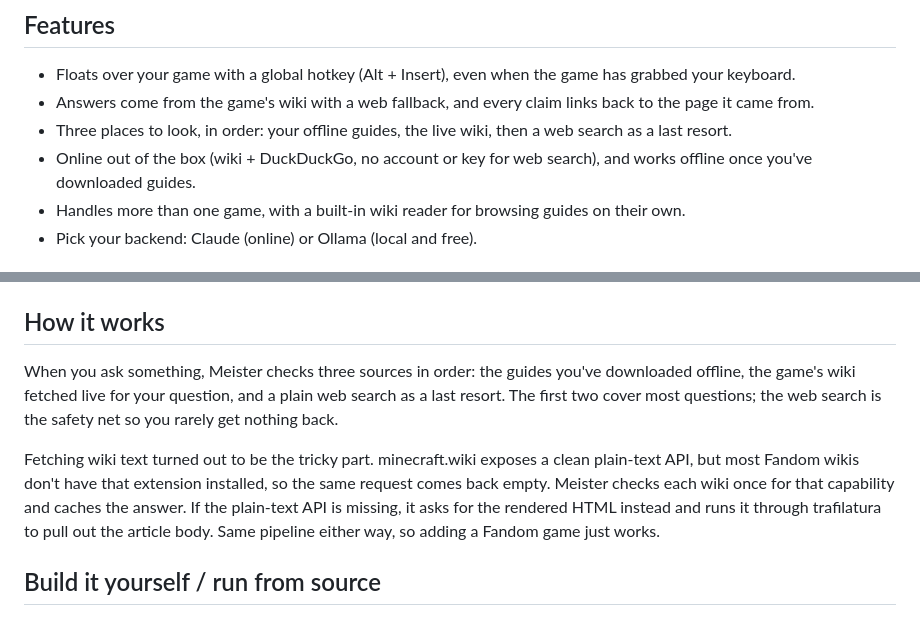
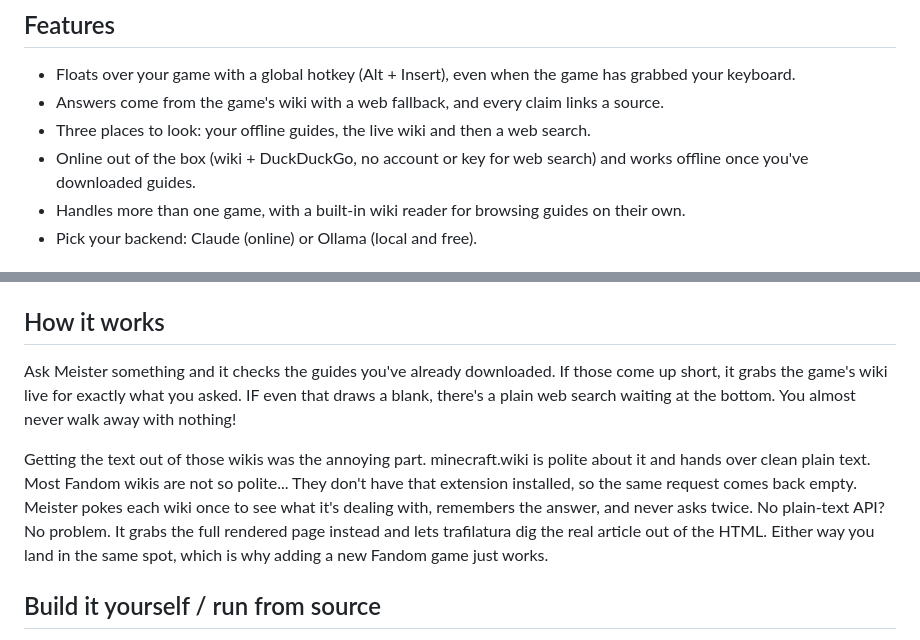
Before and after one commit to Hpeen/MeisterGuide, a Markdown page: README.md, 2 parts joined by grey strips. Drawn GitHub-style.

Commit message:
Update README for improved clarity and detail
Refine descriptions of features and how Meister works for clarity and conciseness.

```diff
--- a/README.md
+++ b/README.md
@@ -21,11 +21,10 @@ The browser demo is just a preview, it doesn't have AI capabilities.
 
 - Floats over your game with a global hotkey (Alt + Insert), even when the game has
   grabbed your keyboard.
-- Answers come from the game's wiki with a web fallback, and every claim links back
-  to the page it came from.
-- Three places to look, in order: your offline guides, the live wiki, then a web
-  search as a last resort.
-- Online out of the box (wiki + DuckDuckGo, no account or key for web search), and
+- Answers come from the game's wiki with a web fallback, and every claim links a source.
+- Three places to look: your offline guides, the live wiki and then a web
+  search.
+- Online out of the box (wiki + DuckDuckGo, no account or key for web search) and
   works offline once you've downloaded guides.
 - Handles more than one game, with a built-in wiki reader for browsing guides on
   their own.
@@ -55,17 +54,18 @@ and the process name (ex: `Subnautica.exe`).
 
 ## How it works
 
-When you ask something, Meister checks three sources in order: the guides you've
-downloaded offline, the game's wiki fetched live for your question, and a plain web
-search as a last resort. The first two cover most questions; the web search is the
-safety net so you rarely get nothing back.
+Ask Meister something and it checks  the guides you've already downloaded.
+If those come up short, it grabs the game's wiki live for exactly what you asked.
+IF even that draws a blank, there's a plain web search waiting at the bottom.
+You almost never walk away with nothing!
 
-Fetching wiki text turned out to be the tricky part. minecraft.wiki exposes a clean
-plain-text API, but most Fandom wikis don't have that extension installed, so the
-same request comes back empty. Meister checks each wiki once for that capability and
-caches the answer. If the plain-text API is missing, it asks for the rendered HTML
-instead and runs it through trafilatura to pull out the article body. Same pipeline
-either way, so adding a Fandom game just works.
+Getting the text out of those wikis was the annoying part. minecraft.wiki is polite
+about it and hands over clean plain text. Most Fandom wikis are not so polite... They
+don't have that extension installed, so the same request comes back empty.
+Meister pokes each wiki once to see what it's dealing with, remembers the answer,
+and never asks twice. No plain-text API? No problem. It grabs the full rendered page
+instead and lets trafilatura dig the real article out of the HTML. Either way you
+land in the same spot, which is why adding a new Fandom game just works.
 
 ## Build it yourself / run from source
 
```
